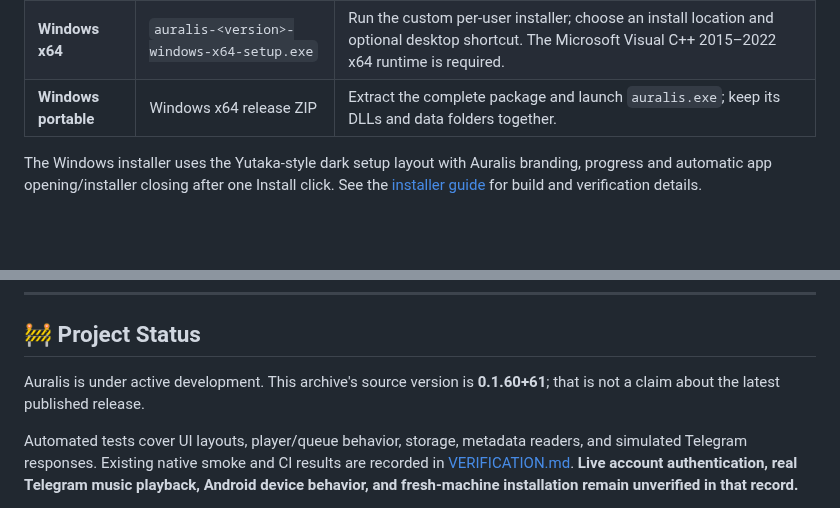
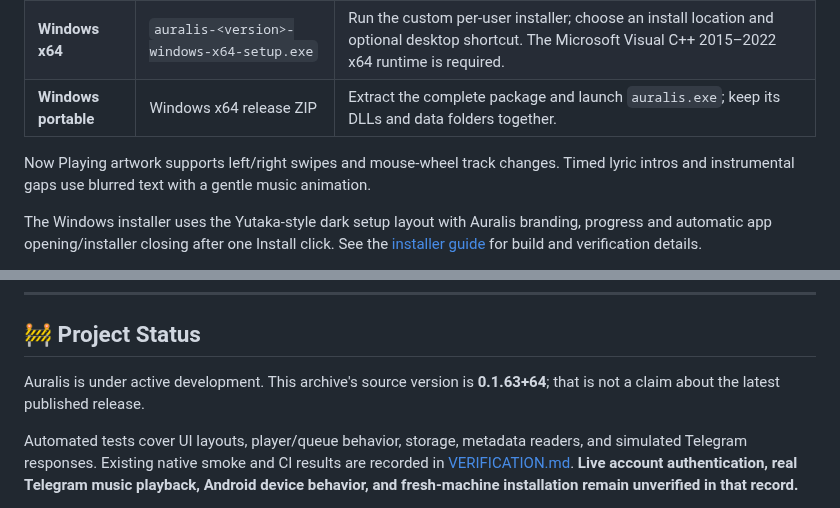
Before and after one commit to Chowdhury-Siam/Auralis, a Markdown page: README.md, 2 parts joined by grey strips. GitHub-like rendering; blank space fills up the shorter version.

```diff
--- a/README.md
+++ b/README.md
@@ -139,6 +139,8 @@ Choose a matching asset from [the latest GitHub release](https://github.com/Chow
 | **Windows x64** | `auralis-<version>-windows-x64-setup.exe` | Run the custom per-user installer; choose an install location and optional desktop shortcut. The Microsoft Visual C++ 2015–2022 x64 runtime is required. |
 | **Windows portable** | Windows x64 release ZIP | Extract the complete package and launch `auralis.exe`; keep its DLLs and data folders together. |
 
+Now Playing artwork supports left/right swipes and mouse-wheel track changes. Timed lyric intros and instrumental gaps use blurred text with a gentle music animation.
+
 The Windows installer uses the Yutaka-style dark setup layout with Auralis branding, progress and automatic app opening/installer closing after one Install click. See the [installer guide](docs/INSTALLER.md) for build and verification details.
 
 Android APKs now always use optimized release mode. Run **Set up Android signing** once to generate and retain a signing identity automatically; later builds reuse it. APKs labelled **development-release** use a temporary development signature. See [signing and upgrades](docs/ANDROID.md#signing-and-upgrades).
@@ -302,7 +306,7 @@ When [reporting a bug](https://github.com/Chowdhury-Siam/Auralis/issues), includ
 
 ## 🚧 Project Status
 
-Auralis is under active development. This archive's source version is **0.1.60+61**; that is not a claim about the latest published release.
+Auralis is under active development. This archive's source version is **0.1.63+64**; that is not a claim about the latest published release.
 
 Automated tests cover UI layouts, player/queue behavior, storage, metadata readers, and simulated Telegram responses. Existing native smoke and CI results are recorded in [VERIFICATION.md](docs/VERIFICATION.md). **Live account authentication, real Telegram music playback, Android device behavior, and fresh-machine installation remain unverified in that record.**
 
```
Also changed, not shown: other parts of README.md (+5 -3 lines).
